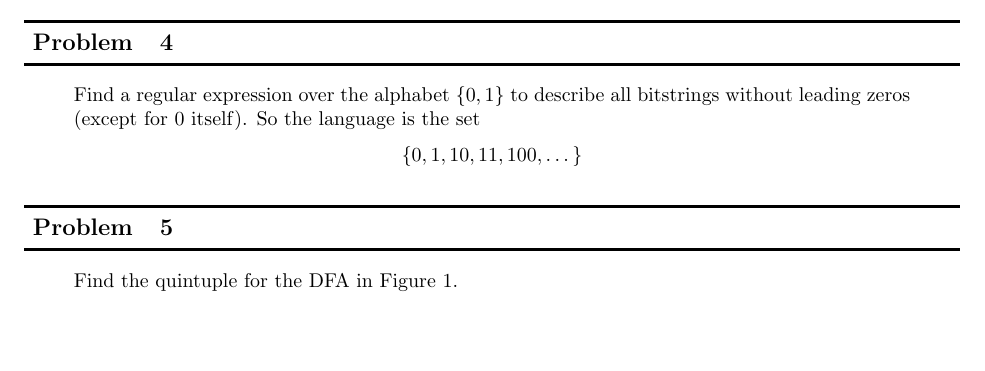
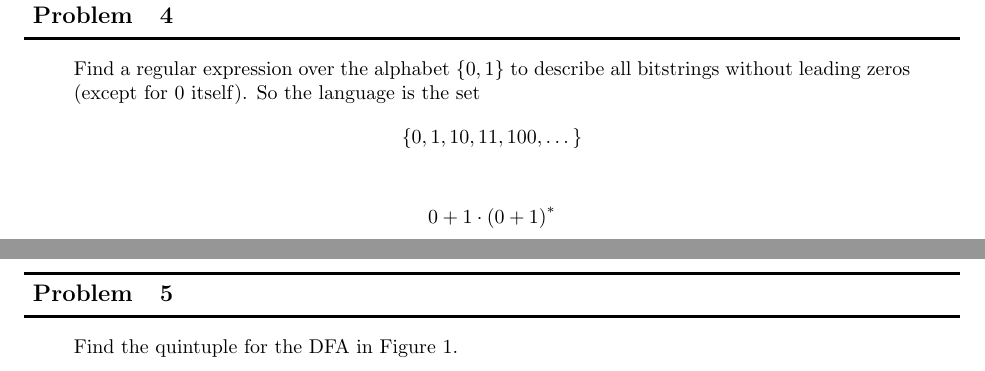
Before and after one commit to Notgnoshi/theory-of-computation, a LaTeX problem sheet (homework/hw2/hw2.tex): part of page 1 of 2 before the commit and two parts of pages 1 and 2 of 2 after it, the two joined at a grey line, cut so that both start at the same text, the shorter picture padded with empty space. Compiled offline with pdfLaTeX.

Commit message:
finish problem 4

```diff
--- a/homework/hw2/hw2.tex
+++ b/homework/hw2/hw2.tex
@@ -51,6 +51,8 @@ disagrees with my current understanding that languages only contain finite strin
     leading zeros (except for 0 itself). So the language is the set
     \[ \{0, 1, 10, 11, 100, \dots \} \]
 \end{quote}
+
+\[ 0 + 1 \cdot {(0 + 1)}^*\]
 
 \section{}\label{prob:5}
 \begin{quote}
```
